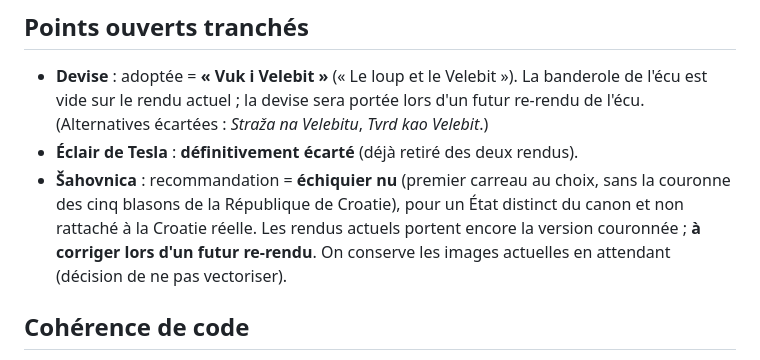
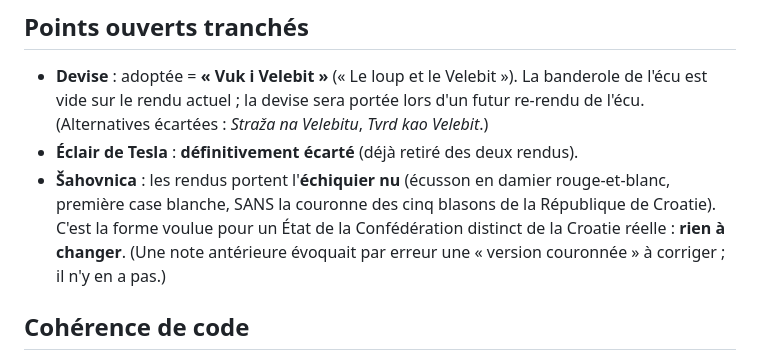
Before and after one commit to nstevanovic-ids/BK-Conf, a Markdown page: docs/decisions/2026-10-01-symboles-lika.md, the part around the change. GitHub-like rendering.

Commit message:
ADR Lika : correction (šahovnica déjà en échiquier nu, pas de couronne)
La note antérieure mentionnait à tort une šahovnica 'couronnée' (5 blasons)
à corriger. Les rendus portent déjà l'échiquier nu voulu : rien à changer.

Co-Authored-By: Claude Opus 4.8 <noreply@anthropic.com>
Claude-Session: https://claude.ai/code/session_01SPQx5eoDovmzBQobqW3mQZ

```diff
--- a/docs/decisions/2026-10-01-symboles-lika.md
+++ b/docs/decisions/2026-10-01-symboles-lika.md
@@ -34,11 +34,11 @@ intégrés au portail déployé (route `#/state/LK-20`).
   d'un futur re-rendu de l'écu. (Alternatives écartées : *Straža na Velebitu*,
   *Tvrd kao Velebit*.)
 - **Éclair de Tesla** : **définitivement écarté** (déjà retiré des deux rendus).
-- **Šahovnica** : recommandation = **échiquier nu** (premier carreau au choix,
-  sans la couronne des cinq blasons de la République de Croatie), pour un État
-  distinct du canon et non rattaché à la Croatie réelle. Les rendus actuels
-  portent encore la version couronnée ; **à corriger lors d'un futur re-rendu**.
-  On conserve les images actuelles en attendant (décision de ne pas vectoriser).
+- **Šahovnica** : les rendus portent l'**échiquier nu** (écusson en damier
+  rouge-et-blanc, première case blanche, SANS la couronne des cinq blasons de la
+  République de Croatie). C'est la forme voulue pour un État de la Confédération
+  distinct de la Croatie réelle : **rien à changer**. (Une note antérieure
+  évoquait par erreur une « version couronnée » à corriger ; il n'y en a pas.)
 
 ## Cohérence de code
 - Code **confirmé = LK-20** (post-renumérotation alphabétique du 2026-06-28).
```
